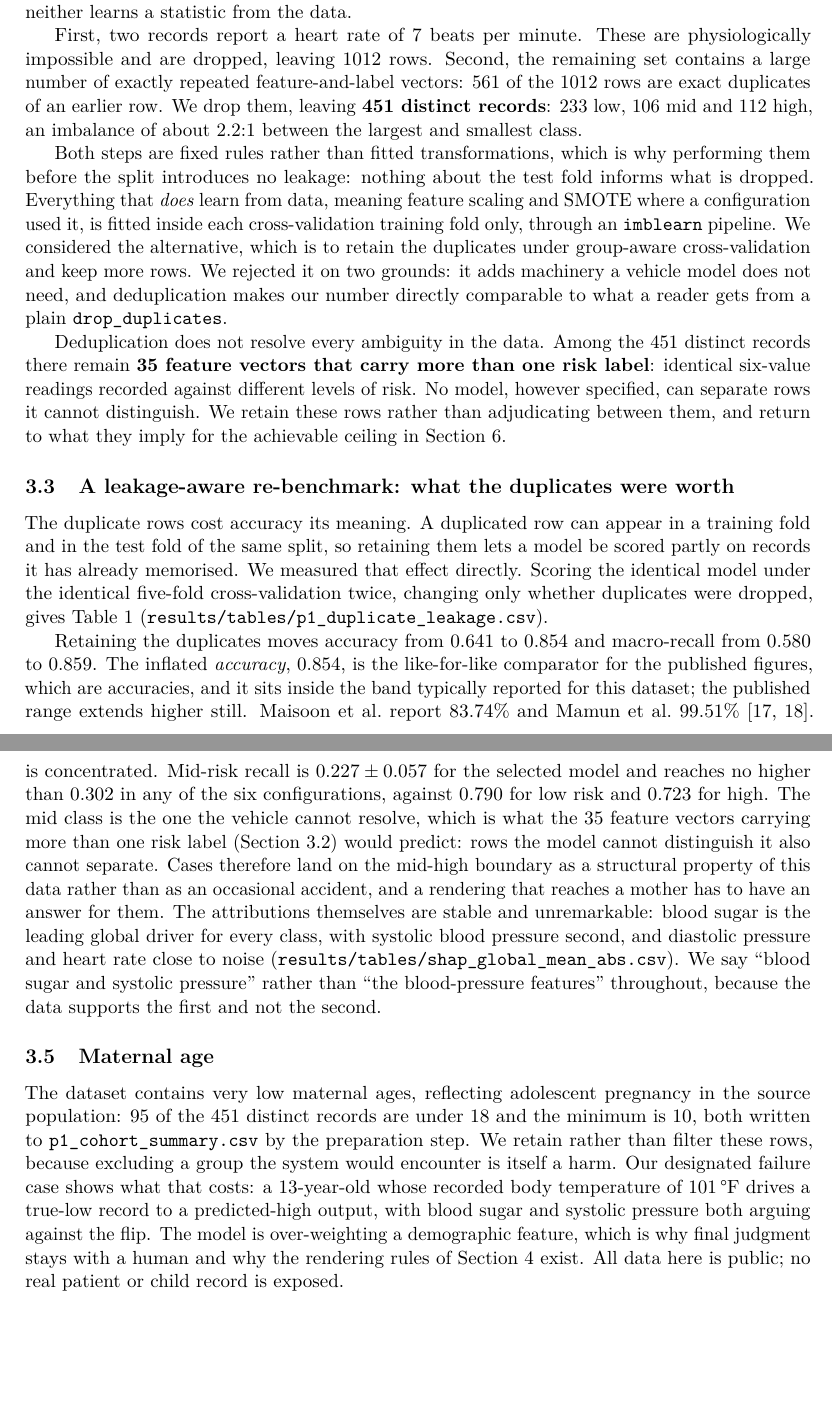
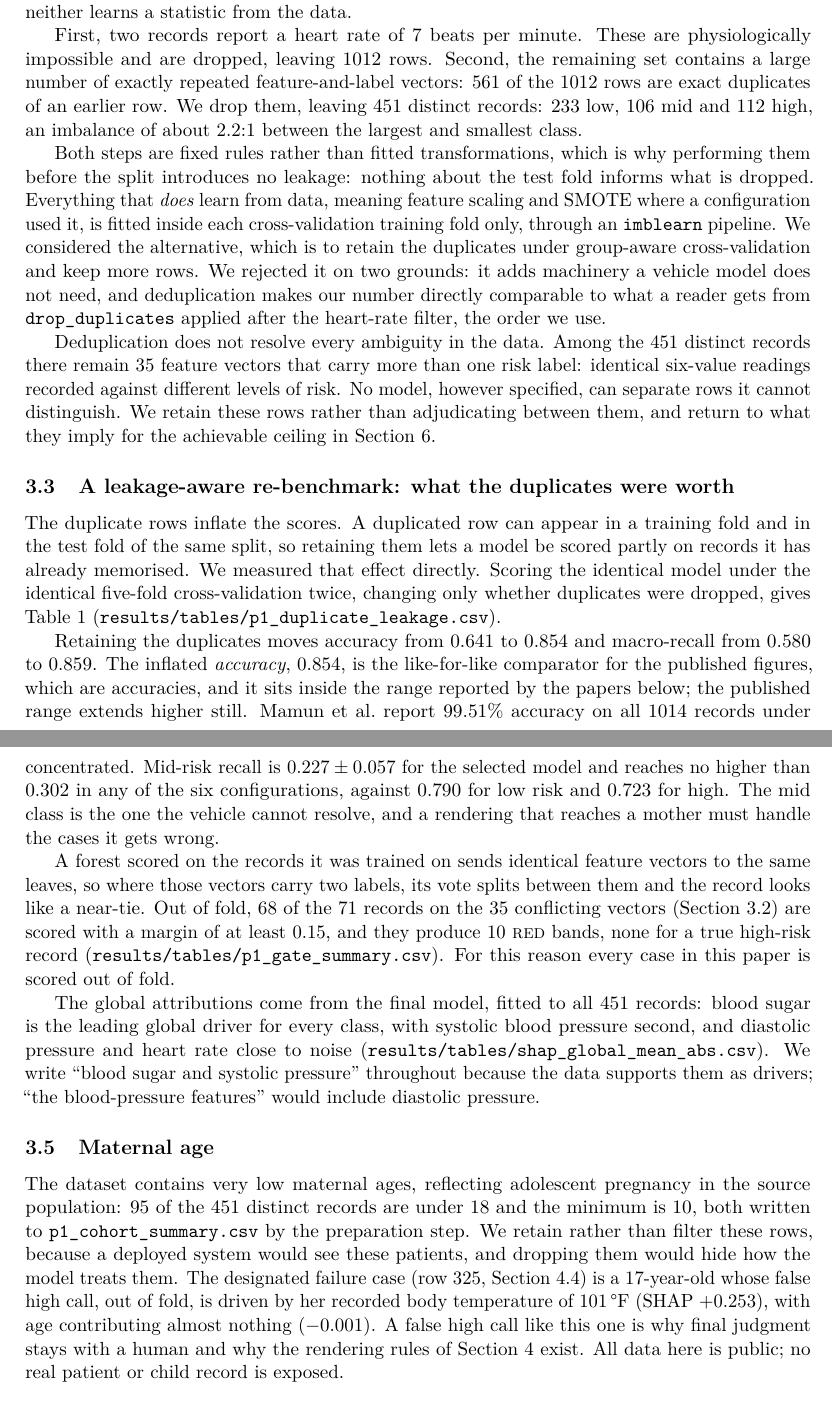
Before and after one commit to stiFFLer-codes/three-voices, a LaTeX paper (paper/main.tex, which reads paper/sections/data_and_vehicle.tex): two parts of pages 6 and 8 of 20 before the commit and two parts of pages 6 and 8 of 21 after it, joined at a grey line, cut so that both start at the same text, the shorter picture padded with empty space. Compiled offline with pdfLaTeX.

Commit message:
Section 3: out-of-fold re-grounding, dataset citation, verified comparator facts (Decision Log #65)

```diff
--- a/paper/sections/data_and_vehicle.tex
+++ b/paper/sections/data_and_vehicle.tex
@@ -59,7 +89,7 @@ First, two records report a heart rate of 7 beats per minute. These are
 physiologically impossible and are dropped, leaving 1012 rows. Second, the
 remaining set contains a large number of exactly repeated feature-and-label
 vectors: 561 of the 1012 rows are exact duplicates of an earlier row. We
-drop them, leaving \textbf{451 distinct records}: 233 low, 106 mid and 112
+drop them, leaving 451 distinct records: 233 low, 106 mid and 112
 high, an imbalance of about 2.2:1 between the largest and smallest class.
 
 Both steps are fixed rules rather than fitted transformations, which is why
@@ -71,11 +101,12 @@ fitted inside each cross-validation training fold only, through an
 the duplicates under group-aware cross-validation and keep more rows. We
 rejected it on two grounds: it adds machinery a vehicle model does not need,
 and deduplication makes our number directly comparable to what a reader gets
-from a plain \texttt{drop\_duplicates}.
+from \texttt{drop\_duplicates} applied after the heart-rate filter, the order
+we use.
 
 Deduplication does not resolve every ambiguity in the data. Among the 451
-distinct records there remain \textbf{35 feature vectors that carry more than
-one risk label}: identical six-value readings recorded against different
+distinct records there remain 35 feature vectors that carry more than
+one risk label: identical six-value readings recorded against different
 levels of risk. No model, however specified, can separate rows it cannot
 distinguish. We retain these rows rather than adjudicating between them, and
 return to what they imply for the achievable ceiling in
@@ -84,7 +115,7 @@ Section~\ref{sec:limitations}.
 \subsection{A leakage-aware re-benchmark: what the duplicates were worth}
 \label{sec:data-leakage}
 
-The duplicate rows cost accuracy its meaning. A duplicated row can appear in
+The duplicate rows inflate the scores. A duplicated row can appear in
 a training fold and in the test fold of the same split, so retaining them
 lets a model be scored partly on records it has already memorised. We
 measured that effect directly. Scoring the identical model under the
@@ -111,6 +142,5 @@ Kept    & 1012 & $0.859 \pm 0.026$ & $0.854 \pm 0.026$ & $0.908 \pm 0.031$ \\
 Retaining the duplicates moves accuracy from 0.641 to 0.854 and macro-recall
 from 0.580 to 0.859. The inflated \emph{accuracy}, 0.854, is the like-for-like
 comparator for the published figures, which are accuracies, and it sits inside
-the band typically reported for this dataset; the published range extends
-higher still. Maisoon et al.\ report 83.74\% and Mamun et al.\
-99.51\%~\citep{maisoon2026stratification,mamun2025identification}. Neither
+the range reported by the papers below; the published range extends
+higher still. Mamun et al.\ report 99.51\% accuracy on all 1014 records under
@@ -196,18 +227,30 @@ uncertain. Table~\ref{tab:models} says where that uncertainty is concentrated.
 Mid-risk recall is $0.227 \pm 0.057$ for the selected model and reaches no
 higher than $0.302$ in any of the six configurations, against $0.790$ for low
 risk and $0.723$ for high. The mid class is the one the vehicle cannot
-resolve, which is what the 35 feature vectors carrying more than one risk
-label (Section~\ref{sec:data-dedup}) would predict: rows the model cannot
-distinguish it also cannot separate. Cases therefore land on the mid-high
-boundary as a structural property of this data rather than as an occasional
-accident, and a rendering that reaches a mother has to have an answer for
-them. The
-attributions themselves are stable and unremarkable: blood sugar is the
-leading global driver for every class, with systolic blood pressure second,
-and diastolic pressure and heart rate close to noise
-(\texttt{results/tables/shap\_global\_mean\_abs.csv}). We say ``blood sugar
-and systolic pressure'' rather than ``the blood-pressure features''
-throughout, because the data supports the first and not the second.
+resolve, and a rendering that reaches a mother must handle the cases it gets
+wrong.
+
+A forest scored on the records it was trained on sends identical feature
+vectors to the same leaves, so where those vectors carry two labels, its vote
+splits between them and the record looks like a near-tie. Out of fold, 68 of
+the 71 records on the 35 conflicting vectors (Section~\ref{sec:data-dedup})
+are scored with a margin of at least 0.15, and they produce 10 \textsc{red}
+bands, none for a true high-risk record
+(\texttt{results/tables/p1\_gate\_summary.csv}). For this reason every case in
+this paper is scored out of fold.
+% Derivations from results/tables/p1_oof_predictions.csv, rows with
+% conflict_vector == True (71): margin >= 0.15 -> 68; pred != true_label -> 66
+% (REVISION_BRIEF §2a wrote "66" for the margin count; the file gives 68).
+% The 10 RED bands and RED/true high = 0: p1_gate_summary.csv,
+% band_x_true_label_conflict_vector_True.
+
+The global attributions come from the final model, fitted to all 451
+records: blood sugar is the leading global driver for
+every class, with systolic blood pressure second, and diastolic pressure and
+heart rate close to noise
+(\texttt{results/tables/shap\_global\_mean\_abs.csv}). We write ``blood sugar
+and systolic pressure'' throughout because the data supports them as drivers;
+``the blood-pressure features'' would include diastolic pressure.
 
 \subsection{Maternal age}
 \label{sec:data-age}
@@ -215,11 +258,12 @@ throughout, because the data supports the first and not the second.
 The dataset contains very low maternal ages, reflecting adolescent pregnancy
 in the source population: 95 of the 451 distinct records are under 18 and the
 minimum is 10, both written to \texttt{p1\_cohort\_summary.csv} by the
-preparation step. We retain rather than filter these rows, because excluding
-a group the system would encounter is itself a harm. Our designated failure
-case shows what that costs: a 13-year-old whose recorded body temperature of
-101\,\textdegree F drives a true-low record to a predicted-high output, with
-blood sugar and systolic pressure both arguing against the flip. The model is
-over-weighting a demographic feature, which is why final judgment stays with
-a human and why the rendering rules of Section~\ref{sec:tiers} exist. All
-data here is public; no real patient or child record is exposed.
+preparation step. We retain rather than filter these rows, because a deployed
+system would see these patients, and dropping them would hide how the model
+treats them. The designated failure
+case (row 325, Section~\ref{sec:tiers-failure}) is a 17-year-old whose false
+high call, out of fold, is driven by her recorded body temperature of
+101\,\textdegree F (SHAP $+0.253$), with age contributing almost nothing
+($-0.001$). A false high call like this one is why final judgment
+stays with a human and why the rendering rules of Section~\ref{sec:tiers}
+exist. All data here is public; no real patient or child record is exposed.
```
Also changed, not shown: STATE.md (+33 -0 lines), paper/sections/data_and_vehicle.tex (71 more changed lines).
